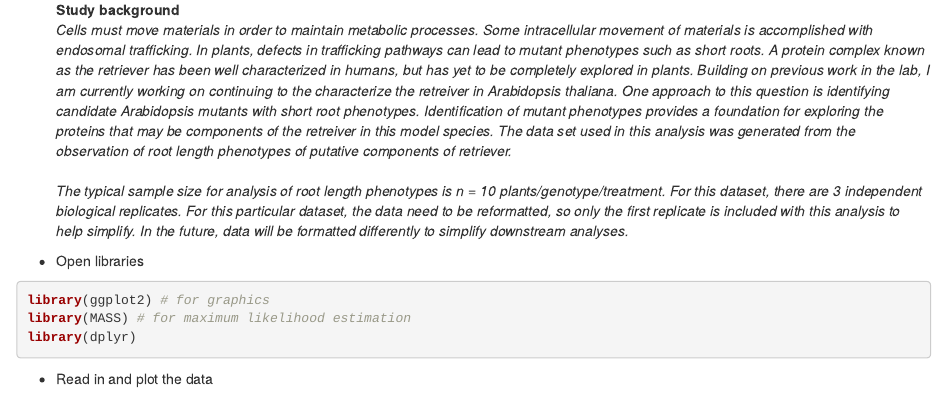
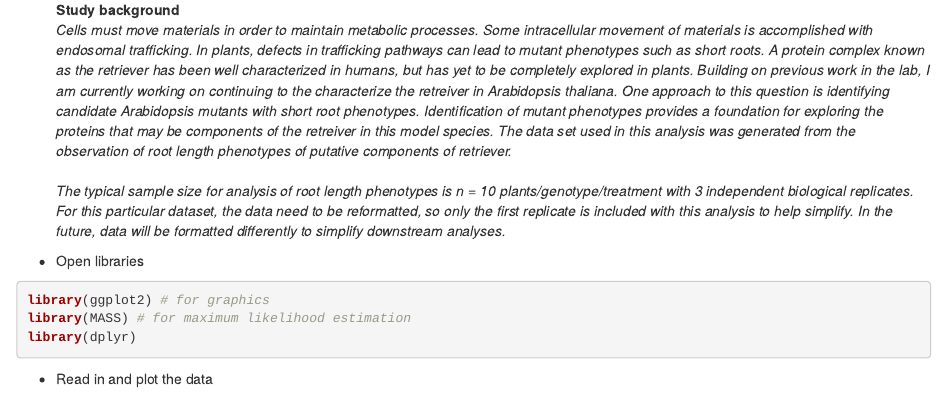
Before and after one commit to NicoleRGorman/ComputationalBiology, an R Markdown document (Homework7.Rmd): the page in a window 1100 px wide, from 320 px down. The pictures show the output file Homework7.html that the author committed with the source, opened offline.

Commit message:
updating background

````diff
--- a/Homework7.Rmd
+++ b/Homework7.Rmd
@@ -17,7 +17,7 @@ knitr::opts_chunk$set(echo = TRUE)
 **Study background**
 *Cells must move materials in order to maintain metabolic processes. Some intracellular movement of materials is accomplished with endosomal trafficking. In plants, defects in trafficking pathways can lead to mutant phenotypes such as short roots. A protein complex known as the retriever has been well characterized in humans, but has yet to be completely explored in plants. Building on previous work in the lab, I am currently working on continuing to the characterize the retreiver in Arabidopsis thaliana. One approach to this question is identifying candidate Arabidopsis mutants with short root phenotypes. Identification of mutant phenotypes provides a foundation for exploring the proteins that may be components of the retreiver in this model species. The data set used in this analysis was generated from the observation of root length phenotypes of putative components of retriever.*
 <br>
-*The typical sample size for analysis of root length phenotypes is n = 10 plants/genotype/treatment. For this dataset, there are 3 independent biological replicates. For this particular dataset, the data need to be reformatted, so only the first replicate is included with this analysis to help simplify. In the future, data will be formatted differently to simplify downstream analyses.*
+*The typical sample size for analysis of root length phenotypes is n = 10 plants/genotype/treatment with 3 independent biological replicates. For this particular dataset, the data need to be reformatted, so only the first replicate is included with this analysis to help simplify. In the future, data will be formatted differently to simplify downstream analyses.*
 
 * Open libraries
 ```{r open libraries, message=FALSE}
````
Also changed, not shown: Homework7.html.
